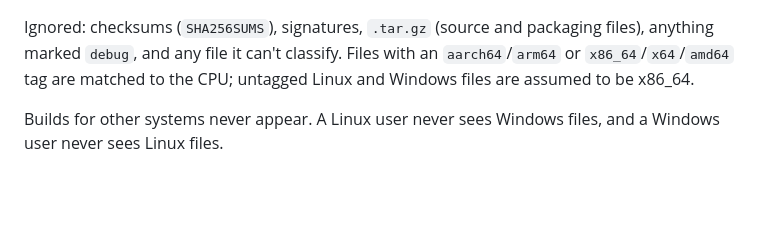
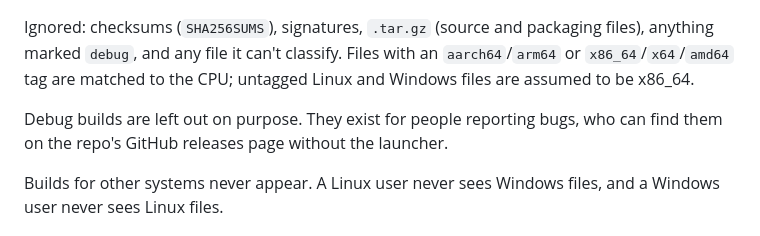
Before and after one commit to theStyleWithin/hopper-launcher, a Markdown page: DESIGN.md, the part around the change. Rendered like a GitHub page; blank space fills up the shorter version.

Commit message:
Document why debug builds are ignored
Co-Authored-By: Claude Sonnet 5.5 <noreply@anthropic.com>
Claude-Session: https://claude.ai/code/session_01Rf7yLmMBHw5t9LnPjK5sZB

```diff
--- a/DESIGN.md
+++ b/DESIGN.md
@@ -35,6 +35,9 @@ Ignored: checksums (`SHA256SUMS`), signatures, `.tar.gz` (source and packaging
 files), anything marked `debug`, and any file it can't classify. Files with
 an `aarch64`/`arm64` or `x86_64`/`x64`/`amd64` tag are matched to the CPU;
 untagged Linux and Windows files are assumed to be x86_64.
+
+Debug builds are left out on purpose. They exist for people reporting bugs,
+who can find them on the repo's GitHub releases page without the launcher.
 
 Builds for other systems never appear. A Linux user never sees Windows files,
 and a Windows user never sees Linux files.
```
